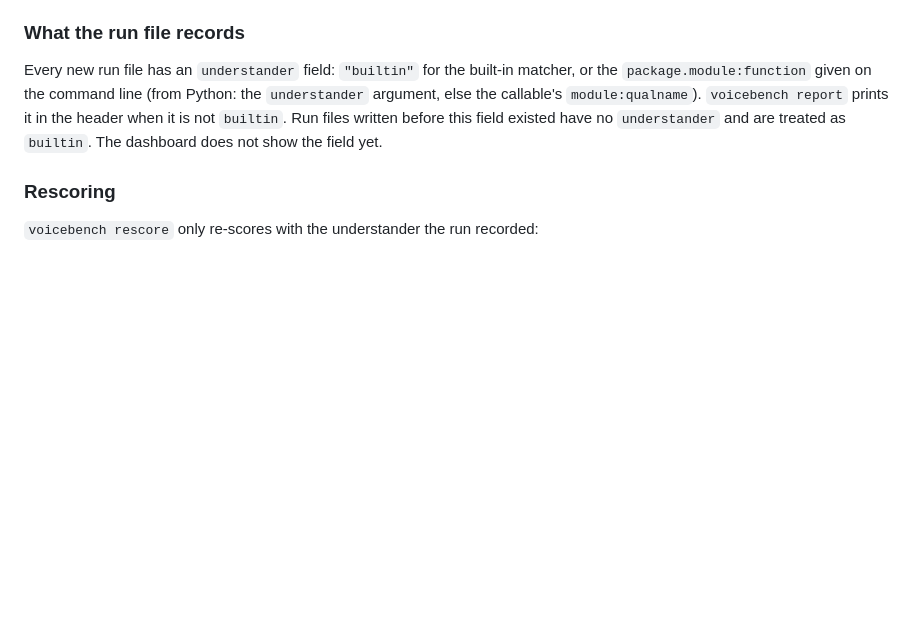
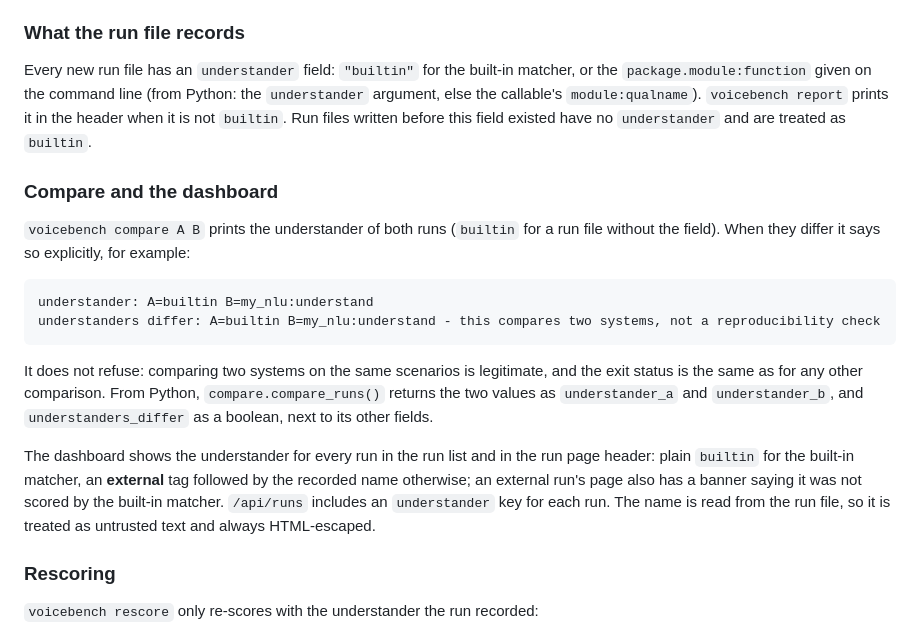
Before and after one commit to Sid13SST/VoiceBench, a Markdown page: docs/ADAPTERS.md, the part around the change. Rendered like a GitHub page; blank space fills up the shorter version.

Commit message:
Document understander visibility in compare and the dashboard
Drop the note that the dashboard does not show the field, and describe
what compare prints and returns and how the dashboard labels builtin and
external understanders. The limits section is unchanged.

````diff
--- a/docs/ADAPTERS.md
+++ b/docs/ADAPTERS.md
@@ -75,8 +75,32 @@ built-in matcher, or the `package.module:function` given on the command
 line (from Python: the `understander` argument, else the callable's
 `module:qualname`). `voicebench report` prints it in the header when it
 is not `builtin`. Run files written before this field existed have no
-`understander` and are treated as `builtin`. The dashboard does not show
-the field yet.
+`understander` and are treated as `builtin`.
+
+### Compare and the dashboard
+
+`voicebench compare A B` prints the understander of both runs
+(`builtin` for a run file without the field). When they differ it says
+so explicitly, for example:
+
+```
+understander: A=builtin B=my_nlu:understand
+understanders differ: A=builtin B=my_nlu:understand - this compares two systems, not a reproducibility check
+```
+
+It does not refuse: comparing two systems on the same scenarios is
+legitimate, and the exit status is the same as for any other comparison.
+From Python, `compare.compare_runs()` returns the two values as
+`understander_a` and `understander_b`, and `understanders_differ` as a
+boolean, next to its other fields.
+
+The dashboard shows the understander for every run in the run list and in
+the run page header: plain `builtin` for the built-in matcher, an
+**external** tag followed by the recorded name otherwise; an external
+run's page also has a banner saying it was not scored by the built-in
+matcher. `/api/runs` includes an `understander` key for each run. The name
+is read from the run file, so it is treated as untrusted text and always
+HTML-escaped.
 
 ### Rescoring
 
````
